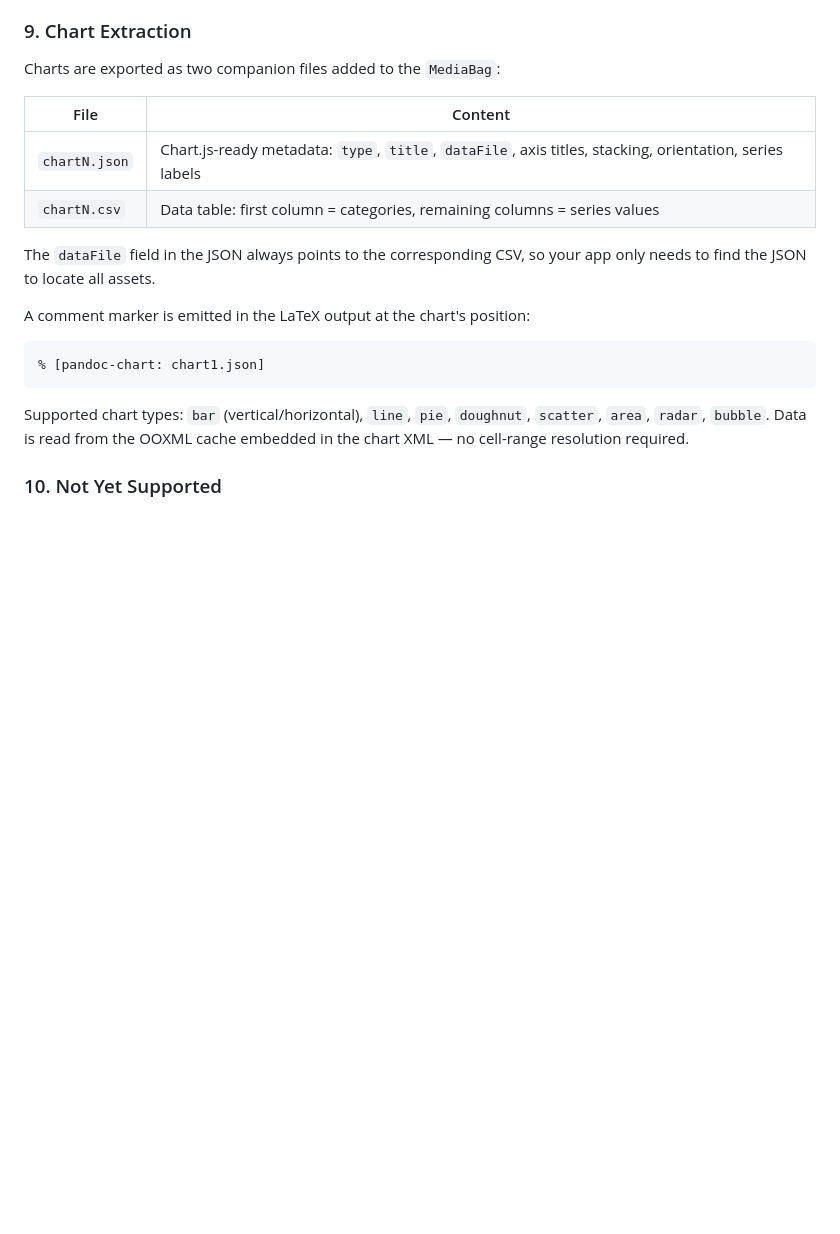
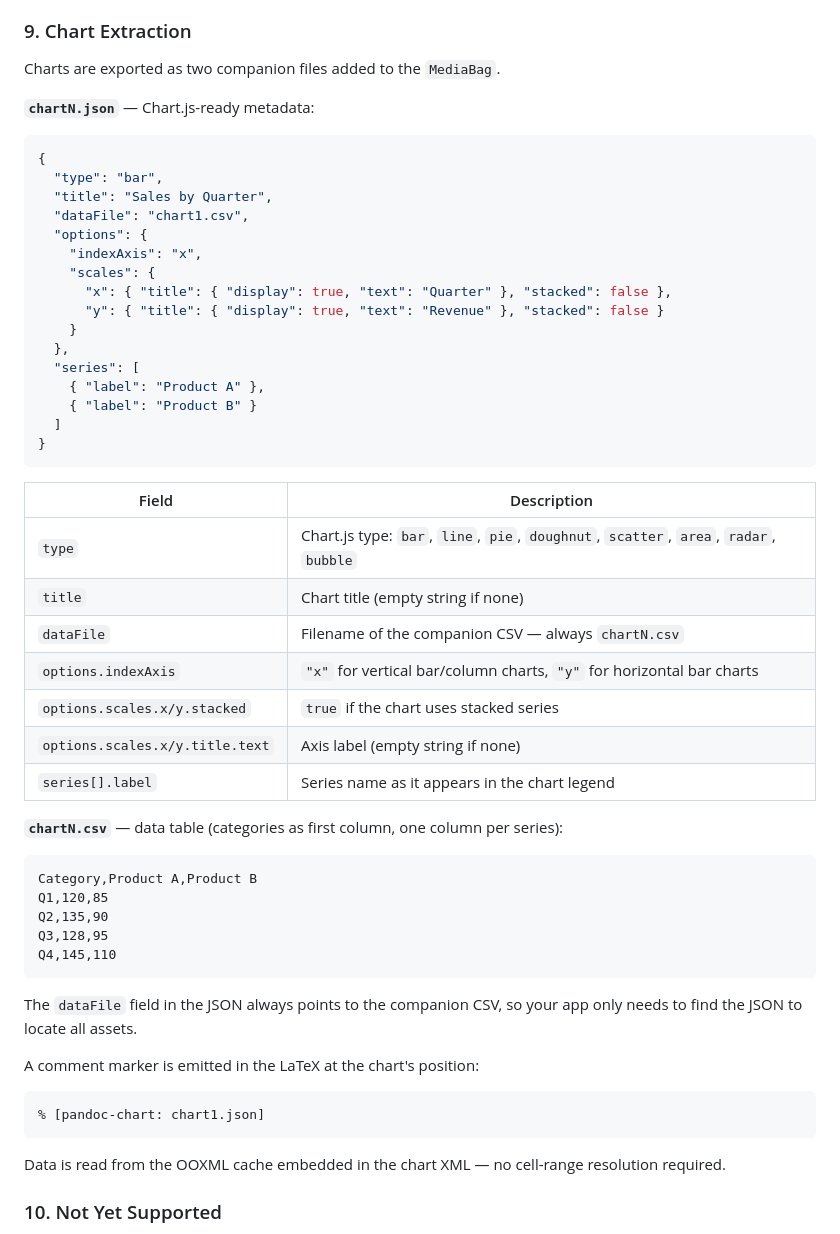
Before and after one commit to snorky22/php-pandoc, a Markdown page: SUPPORTED_STRUCTURES.md, the part around the change. Rendered like a GitHub page; blank space fills up the shorter version.

````diff
--- a/SUPPORTED_STRUCTURES.md
+++ b/SUPPORTED_STRUCTURES.md
@@ -106,21 +106,55 @@ The XLSX reader parses the Open Office XML ZIP archive and converts each workshe
 - Image files are extracted into the `MediaBag` and inserted as `Image` AST nodes at the chart's position in the document.
 
 ### 9. Chart Extraction
-Charts are exported as two companion files added to the `MediaBag`:
+Charts are exported as two companion files added to the `MediaBag`.
 
-| File | Content |
-|------|---------|
-| `chartN.json` | Chart.js-ready metadata: `type`, `title`, `dataFile`, axis titles, stacking, orientation, series labels |
-| `chartN.csv`  | Data table: first column = categories, remaining columns = series values |
+**`chartN.json`** — Chart.js-ready metadata:
+```json
+{
+  "type": "bar",
+  "title": "Sales by Quarter",
+  "dataFile": "chart1.csv",
+  "options": {
+    "indexAxis": "x",
+    "scales": {
+      "x": { "title": { "display": true, "text": "Quarter" }, "stacked": false },
+      "y": { "title": { "display": true, "text": "Revenue" }, "stacked": false }
+    }
+  },
+  "series": [
+    { "label": "Product A" },
+    { "label": "Product B" }
+  ]
+}
+```
 
-The `dataFile` field in the JSON always points to the corresponding CSV, so your app only needs to find the JSON to locate all assets.
+| Field | Description |
+|-------|-------------|
+| `type` | Chart.js type: `bar`, `line`, `pie`, `doughnut`, `scatter`, `area`, `radar`, `bubble` |
+| `title` | Chart title (empty string if none) |
+| `dataFile` | Filename of the companion CSV — always `chartN.csv` |
+| `options.indexAxis` | `"x"` for vertical bar/column charts, `"y"` for horizontal bar charts |
+| `options.scales.x/y.stacked` | `true` if the chart uses stacked series |
+| `options.scales.x/y.title.text` | Axis label (empty string if none) |
+| `series[].label` | Series name as it appears in the chart legend |
 
-A comment marker is emitted in the LaTeX output at the chart's position:
+**`chartN.csv`** — data table (categories as first column, one column per series):
+```
+Category,Product A,Product B
+Q1,120,85
+Q2,135,90
+Q3,128,95
+Q4,145,110
+```
+
+The `dataFile` field in the JSON always points to the companion CSV, so your app only needs to find the JSON to locate all assets.
+
+A comment marker is emitted in the LaTeX at the chart's position:
 ```latex
 % [pandoc-chart: chart1.json]
 ```
 
-Supported chart types: `bar` (vertical/horizontal), `line`, `pie`, `doughnut`, `scatter`, `area`, `radar`, `bubble`. Data is read from the OOXML cache embedded in the chart XML — no cell-range resolution required.
+Data is read from the OOXML cache embedded in the chart XML — no cell-range resolution required.
 
 ### 10. Not Yet Supported
 - Cell background/foreground colors.
````
Also changed, not shown: README.md (+31 -4 lines).
